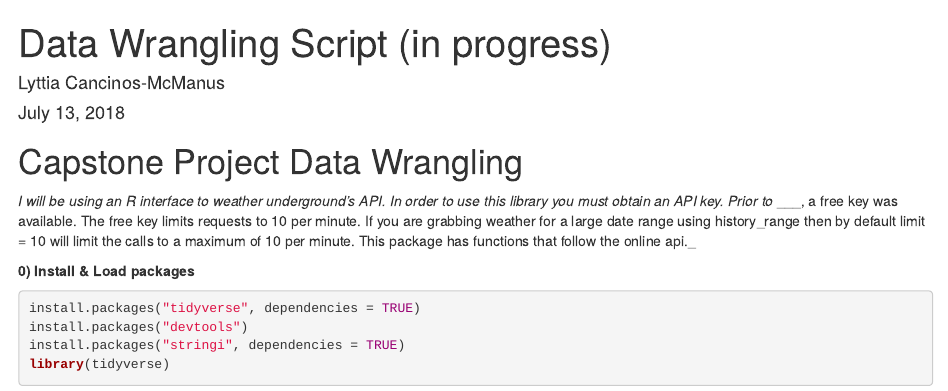
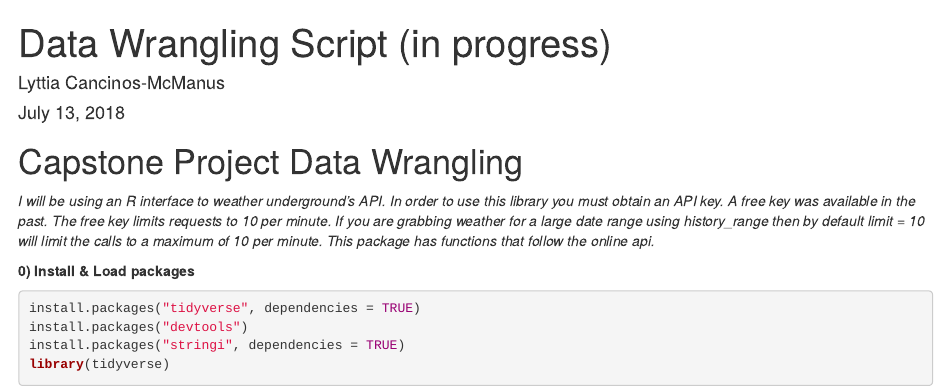
Before and after one commit to Lyttia/Springboard_Capstone_Project, an R Markdown document (Data_Wrangling_Script.Rmd): the page in a window 1100 px wide, from its top. Rendered offline with R 4.5, knitr and Pandoc, with nearby package versions; some code elsewhere in the file could not run offline.

Commit message:
edit intro to rwunderground

```diff
--- a/Data_Wrangling_Script.Rmd
+++ b/Data_Wrangling_Script.Rmd
@@ -7,7 +7,7 @@ output: html_document
 
 # Capstone Project Data Wrangling
 
-_I will be using an R interface to weather underground's API. In order to use this library you must obtain an API key. Prior to ____, a free key was available. The free key limits requests to 10 per minute. If you are grabbing weather for a large date range using history_range then by default limit = 10 will limit the calls to a maximum of 10 per minute. This package has functions that follow the online api._
+_I will be using an R interface to weather underground's API. In order to use this library you must obtain an API key. A free key was available in the past. The free key limits requests to 10 per minute. If you are grabbing weather for a large date range using history_range then by default limit = 10 will limit the calls to a maximum of 10 per minute. This package has functions that follow the online api._
 
 **0) Install & Load packages**
 
```
